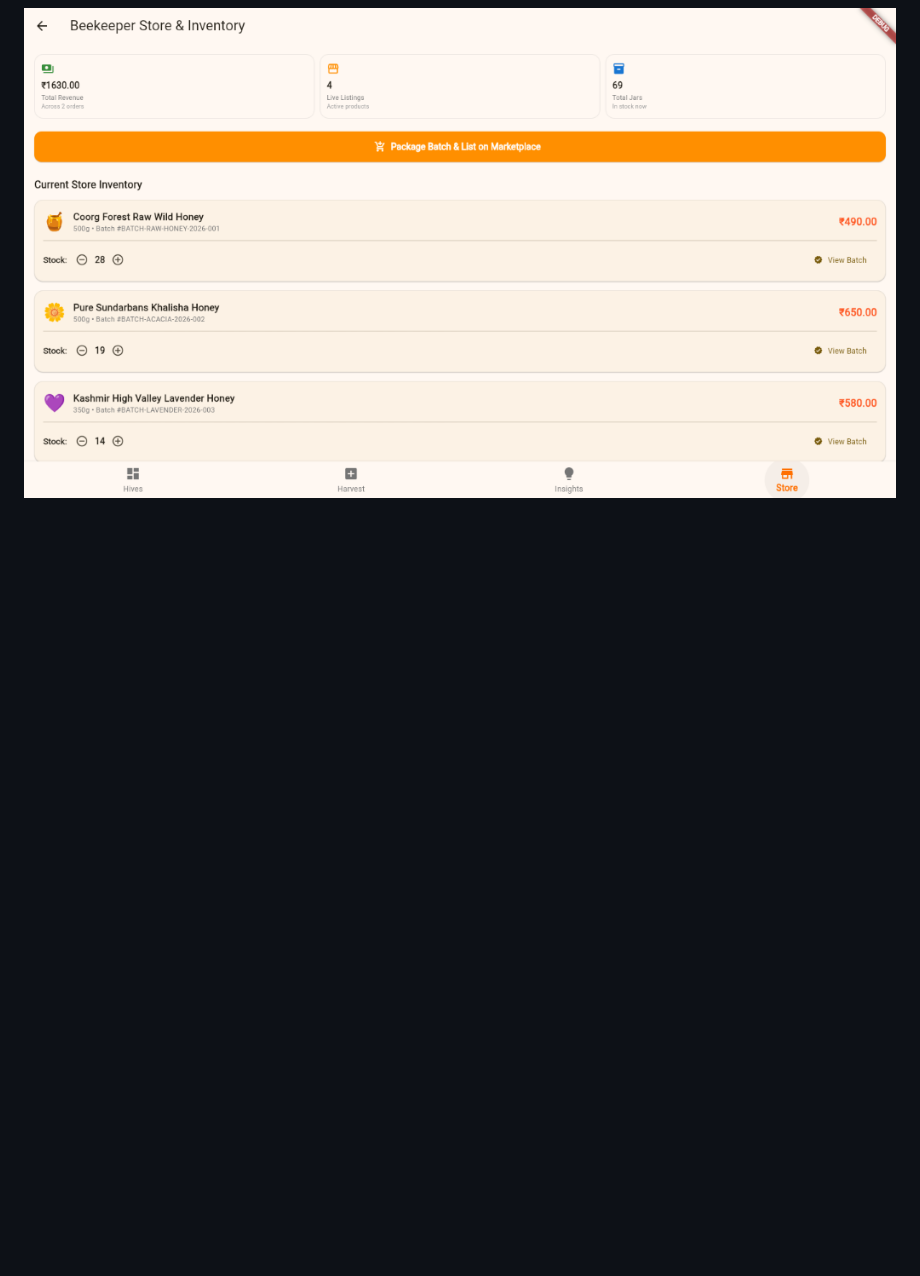
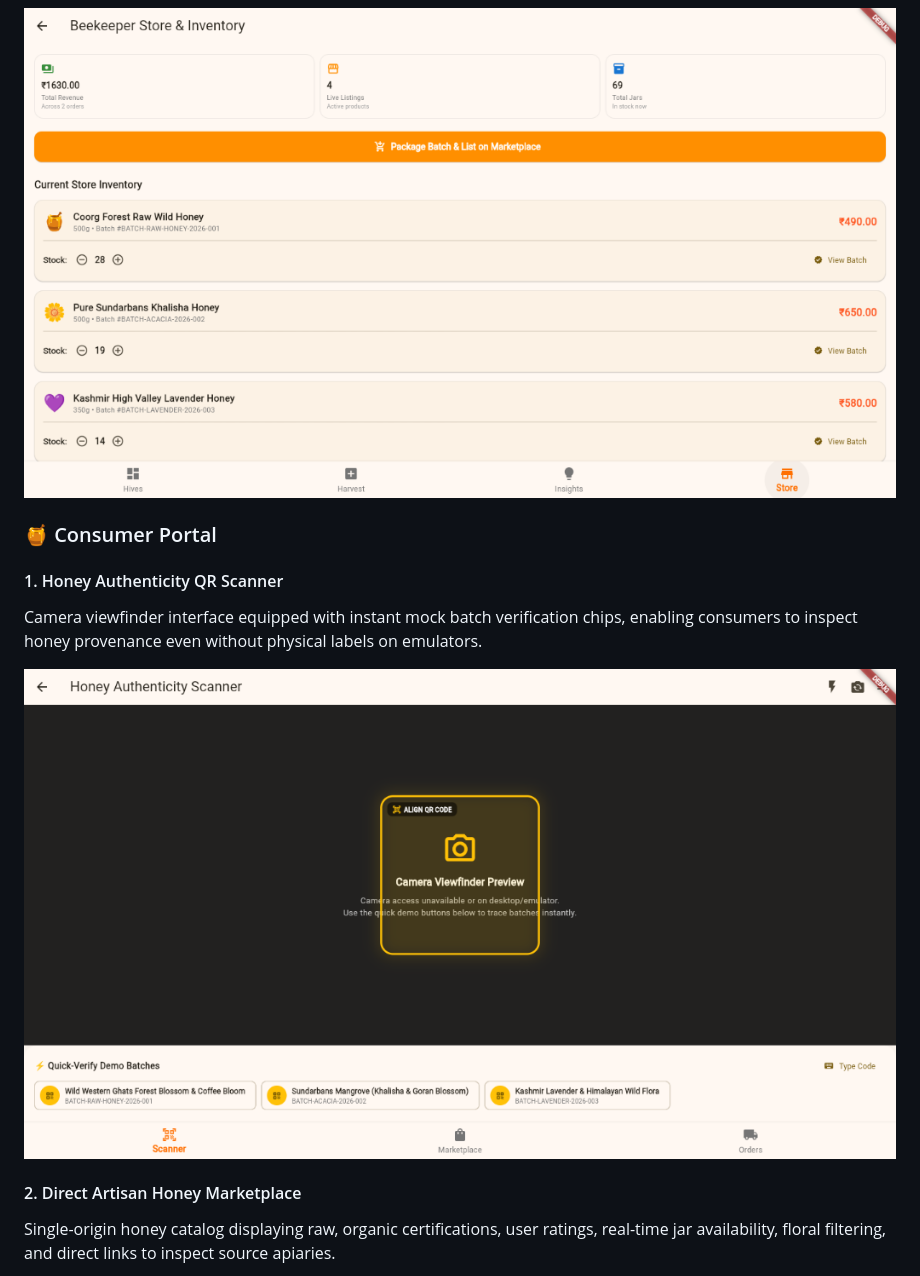
Before and after one commit to k-s-d-s/Beelink, a Markdown page: README.md, the part around one of its changes. Drawn GitHub-style; pictures changed too: screenshots/consumer_qr_scanner.png (added); blank space fills up the shorter version.

```diff
--- a/README.md
+++ b/README.md
@@ -98,3 +98,17 @@ Integrated direct-to-consumer store manager allowing beekeepers to package harve
 
 <p align="center">
   <img src="screenshots/store_inventory.png" alt="Beekeeper Store and Inventory Management" width="900"/>
+</p>
+
+### 🍯 Consumer Portal
+
+#### 1. Honey Authenticity QR Scanner
+Camera viewfinder interface equipped with instant mock batch verification chips, enabling consumers to inspect honey provenance even without physical labels on emulators.
+
+<p align="center">
+  <img src="screenshots/consumer_qr_scanner.png" alt="Honey Authenticity QR Scanner" width="900"/>
+</p>
+
+#### 2. Direct Artisan Honey Marketplace
+Single-origin honey catalog displaying raw, organic certifications, user ratings, real-time jar availability, floral filtering, and direct links to inspect source apiaries.
+
```
Also changed, not shown: other parts of README.md (+9 -0 lines), screenshots/consumer_marketplace.png (added), screenshots/consumer_orders.png (added).
